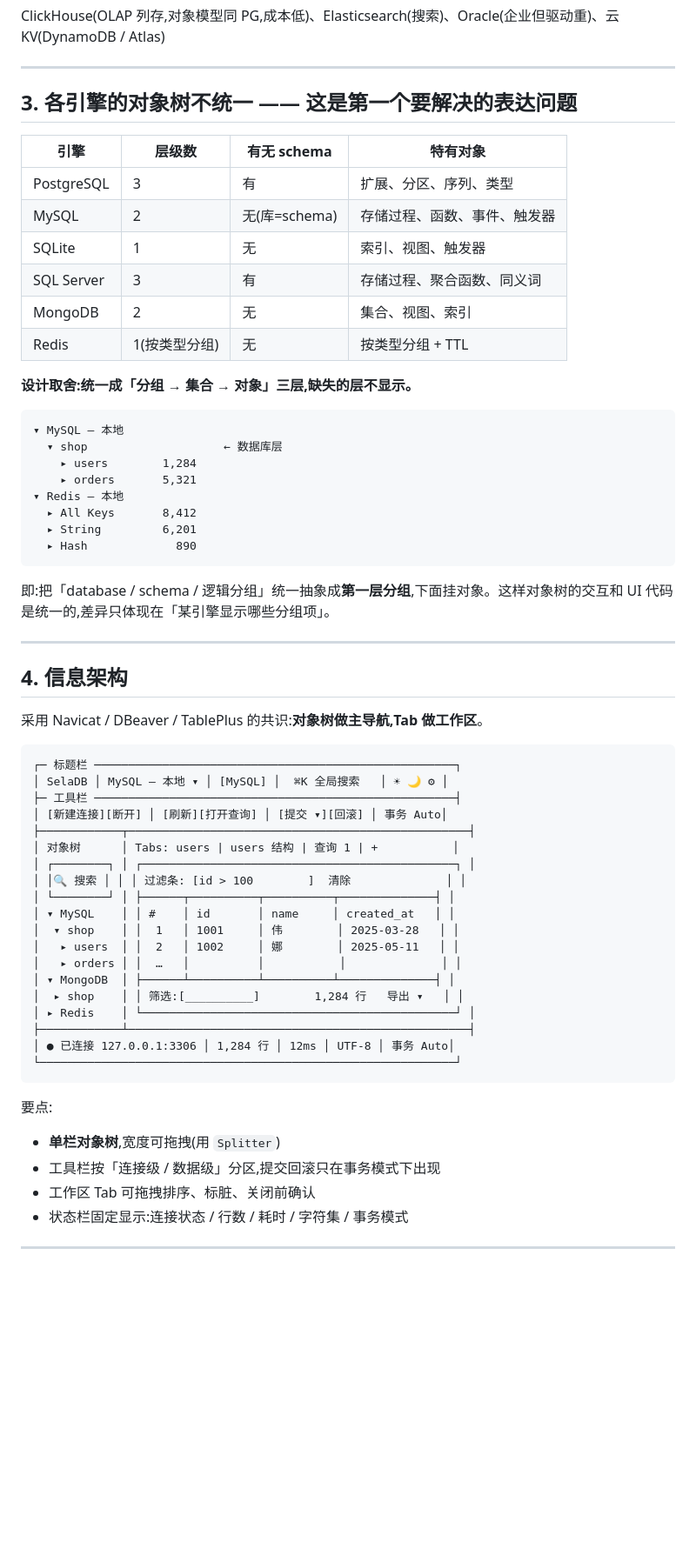
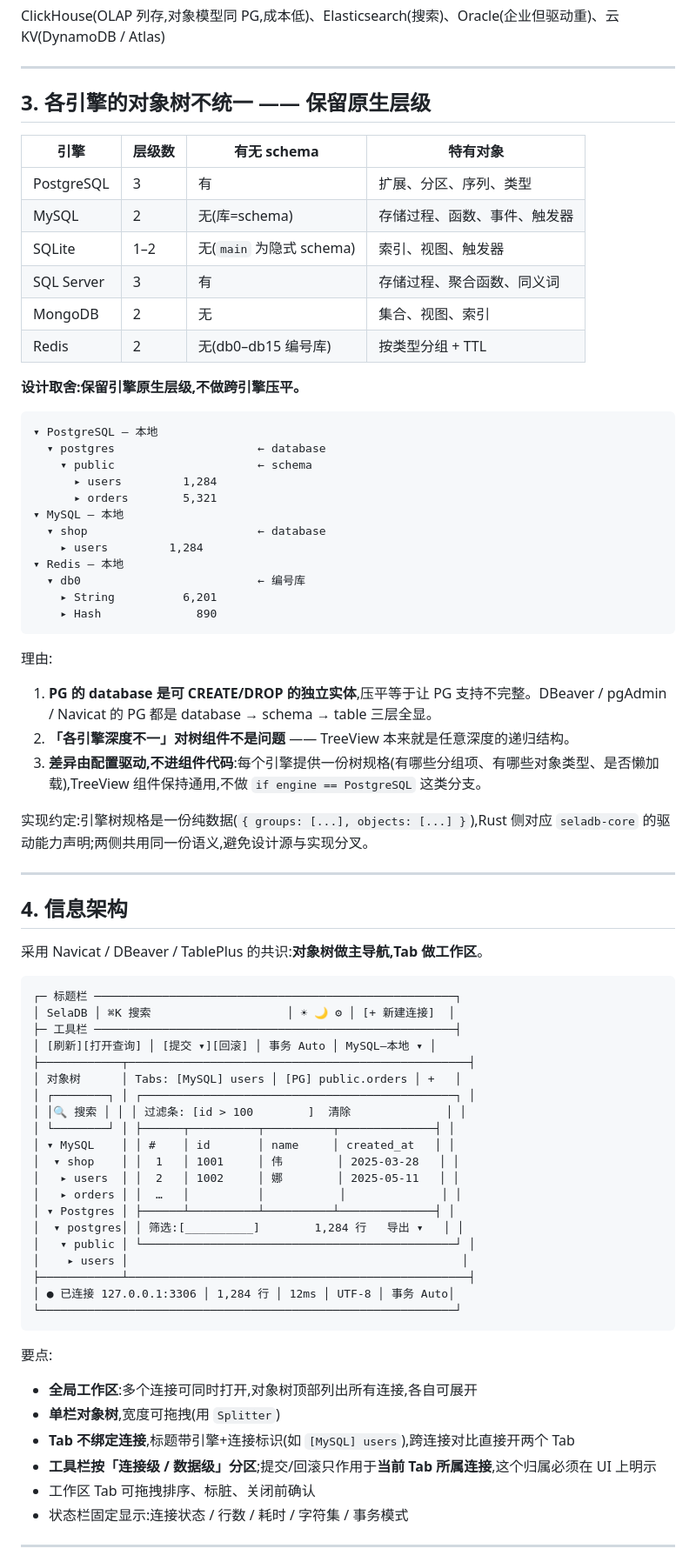
Before and after one commit to ZhcChen/SelaDB, a Markdown page: docs/ui-design-plan.md, the part around one of its changes. Shown at 87% size. Rendered like a GitHub page; blank space fills up the shorter version.

````diff
--- a/docs/ui-design-plan.md
+++ b/docs/ui-design-plan.md
@@ -60,31 +60,41 @@ ClickHouse(OLAP 列存,对象模型同 PG,成本低)、Elasticsearch(搜索)、O
 
 ---
 
-## 3. 各引擎的对象树不统一 —— 这是第一个要解决的表达问题
+## 3. 各引擎的对象树不统一 —— 保留原生层级
 
 | 引擎 | 层级数 | 有无 schema | 特有对象 |
 |---|---|---|---|
 | PostgreSQL | 3 | 有 | 扩展、分区、序列、类型 |
 | MySQL | 2 | 无(库=schema) | 存储过程、函数、事件、触发器 |
-| SQLite | 1 | 无 | 索引、视图、触发器 |
+| SQLite | 1–2 | 无(`main` 为隐式 schema) | 索引、视图、触发器 |
 | SQL Server | 3 | 有 | 存储过程、聚合函数、同义词 |
 | MongoDB | 2 | 无 | 集合、视图、索引 |
-| Redis | 1(按类型分组) | 无 | 按类型分组 + TTL |
+| Redis | 2 | 无(db0–db15 编号库) | 按类型分组 + TTL |
 
-**设计取舍:统一成「分组 → 集合 → 对象」三层,缺失的层不显示。**
+**设计取舍:保留引擎原生层级,不做跨引擎压平。**
 
 ```text
+▾ PostgreSQL — 本地
+  ▾ postgres                     ← database
+    ▾ public                     ← schema
+      ▸ users         1,284
+      ▸ orders        5,321
 ▾ MySQL — 本地
-  ▾ shop                    ← 数据库层
-    ▸ users        1,284
-    ▸ orders       5,321
+  ▾ shop                         ← database
+    ▸ users         1,284
 ▾ Redis — 本地
-  ▸ All Keys       8,412
-  ▸ String         6,201
-  ▸ Hash             890
+  ▾ db0                          ← 编号库
+    ▸ String          6,201
+    ▸ Hash              890
 ```
 
-即:把「database / schema / 逻辑分组」统一抽象成**第一层分组**,下面挂对象。这样对象树的交互和 UI 代码是统一的,差异只体现在「某引擎显示哪些分组项」。
+理由:
+
+1. **PG 的 database 是可 CREATE/DROP 的独立实体**,压平等于让 PG 支持不完整。DBeaver / pgAdmin / Navicat 的 PG 都是 database → schema → table 三层全显。
+2. **「各引擎深度不一」对树组件不是问题** —— TreeView 本来就是任意深度的递归结构。
+3. **差异由配置驱动,不进组件代码**:每个引擎提供一份树规格(有哪些分组项、有哪些对象类型、是否懒加载),TreeView 组件保持通用,不做 `if engine == PostgreSQL` 这类分支。
+
+实现约定:引擎树规格是一份纯数据(`{ groups: [...], objects: [...] }`),Rust 侧对应 `seladb-core` 的驱动能力声明;两侧共用同一份语义,避免设计源与实现分叉。
 
 ---
 
@@ -94,11 +104,11 @@ ClickHouse(OLAP 列存,对象模型同 PG,成本低)、Elasticsearch(搜索)、O
 
 ```text
 ┌─ 标题栏 ─────────────────────────────────────────────────────┐
-│ SelaDB │ MySQL — 本地 ▾ │ [MySQL] │  ⌘K 全局搜索   │ ☀ 🌙 ⚙ │
+│ SelaDB │ ⌘K 搜索                    │ ☀ 🌙 ⚙ │ [+ 新建连接]  │
 ├─ 工具栏 ─────────────────────────────────────────────────────┤
-│ [新建连接][断开] │ [刷新][打开查询] │ [提交 ▾][回滚] │ 事务 Auto│
+│ [刷新][打开查询] │ [提交 ▾][回滚] │ 事务 Auto │ MySQL—本地 ▾ │
 ├────────────┬──────────────────────────────────────────────────┤
-│ 对象树      │ Tabs: users | users 结构 | 查询 1 | +           │
+│ 对象树      │ Tabs: [MySQL] users │ [PG] public.orders │ +   │
 │ ┌────────┐ │ ┌──────────────────────────────────────────────┐ │
 │ │🔍 搜索 │ │ │ 过滤条: [id > 100        ]  清除              │ │
 │ └────────┘ │ ├──────┬──────────┬──────────┬──────────────┤ │
@@ -106,9 +116,10 @@ ClickHouse(OLAP 列存,对象模型同 PG,成本低)、Elasticsearch(搜索)、O
 │  ▾ shop    │ │  1   │ 1001     │ 伟        │ 2025-03-28   │ │
 │   ▸ users  │ │  2   │ 1002     │ 娜        │ 2025-05-11   │ │
 │   ▸ orders │ │  …   │          │           │              │ │
-│ ▾ MongoDB  │ ├──────┴──────────┴──────────┴──────────────┤ │
-│  ▸ shop    │ │ 筛选:[__________]        1,284 行   导出 ▾   │ │
-│ ▸ Redis    │ └──────────────────────────────────────────────┘ │
+│ ▾ Postgres │ ├──────┴──────────┴──────────┴──────────────┤ │
+│  ▾ postgres│ │ 筛选:[__________]        1,284 行   导出 ▾   │ │
+│   ▾ public │ └──────────────────────────────────────────────┘ │
+│    ▸ users │                                                 │
 ├────────────┴──────────────────────────────────────────────────┤
 │ ● 已连接 127.0.0.1:3306 │ 1,284 行 │ 12ms │ UTF-8 │ 事务 Auto│
 └─────────────────────────────────────────────────────────────┘
@@ -116,8 +127,10 @@ ClickHouse(OLAP 列存,对象模型同 PG,成本低)、Elasticsearch(搜索)、O
 
 要点:
 
+- **全局工作区**:多个连接可同时打开,对象树顶部列出所有连接,各自可展开
 - **单栏对象树**,宽度可拖拽(用 `Splitter`)
-- 工具栏按「连接级 / 数据级」分区,提交回滚只在事务模式下出现
+- **Tab 不绑定连接**,标题带引擎+连接标识(如 `[MySQL] users`),跨连接对比直接开两个 Tab
+- **工具栏按「连接级 / 数据级」分区**;提交/回滚只作用于**当前 Tab 所属连接**,这个归属必须在 UI 上明示
 - 工作区 Tab 可拖拽排序、标脏、关闭前确认
 - 状态栏固定显示:连接状态 / 行数 / 耗时 / 字符集 / 事务模式
 
````
Also changed, not shown: other parts of docs/ui-design-plan.md (+35 -15 lines).
